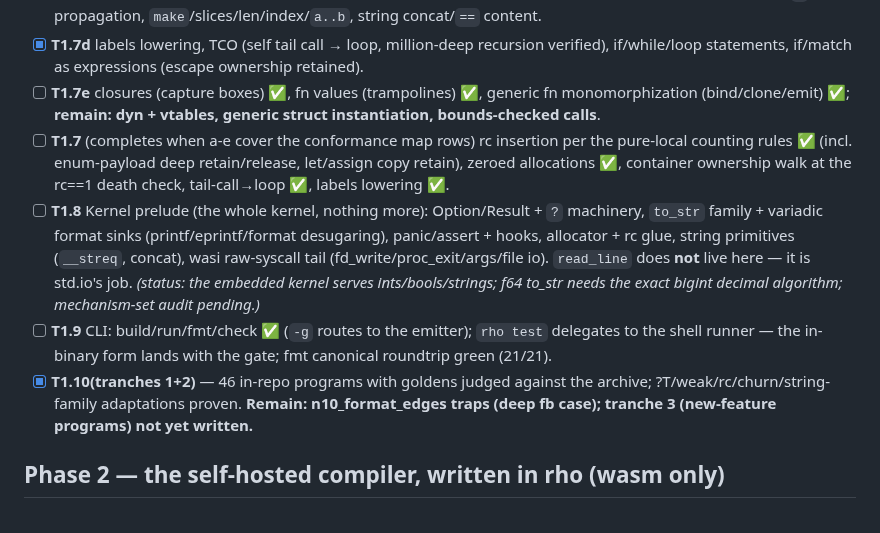
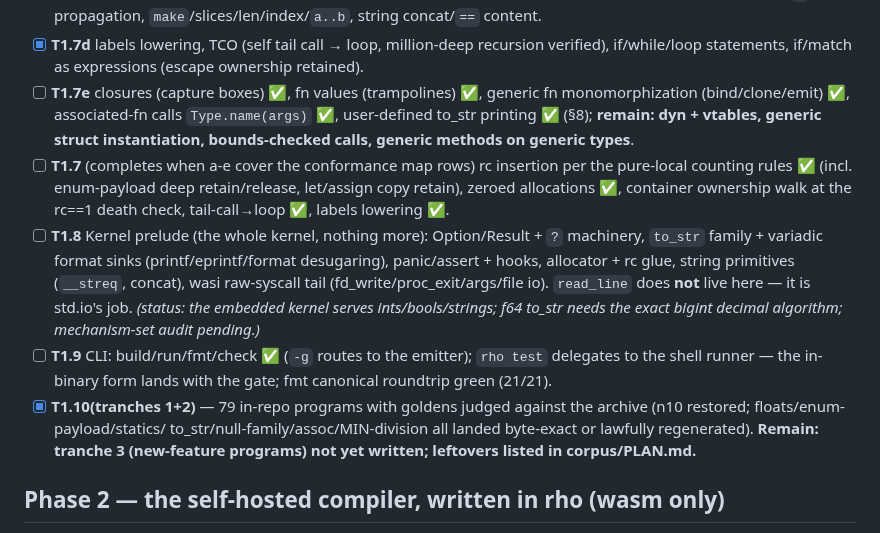
Before and after one commit to ningh-o/rho, a Markdown page: TODO.md, the part around the change. GitHub-like rendering.

```diff
--- a/TODO.md
+++ b/TODO.md
@@ -127,8 +127,10 @@ section — no placeholder stages. boot is the reference compiler.
       million-deep recursion verified), if/while/loop statements,
       if/match as expressions (escape ownership retained).
 - [ ] **T1.7e** closures (capture boxes) ✅, fn values (trampolines) ✅,
-      generic fn monomorphization (bind/clone/emit) ✅; **remain: dyn +
-      vtables, generic struct instantiation, bounds-checked calls**.
+      generic fn monomorphization (bind/clone/emit) ✅, associated-fn
+      calls `Type.name(args)` ✅, user-defined to_str printing ✅ (§8);
+      **remain: dyn + vtables, generic struct instantiation,
+      bounds-checked calls, generic methods on generic types**.
 - [ ] **T1.7** (completes when a-e cover the conformance map rows) rc insertion per the pure-local
       counting rules ✅ (incl. enum-payload deep retain/release, let/assign
       copy retain), zeroed allocations ✅, container ownership walk at the
@@ -145,10 +147,11 @@ section — no placeholder stages. boot is the reference compiler.
 - [ ] **T1.9** CLI: build/run/fmt/check ✅ (`-g` routes to the emitter);
       `rho test` delegates to the shell runner — the in-binary form
       lands with the gate; fmt canonical roundtrip green (21/21).
-- [x] **T1.10(tranches 1+2)** — 46 in-repo programs with goldens judged
-      against the archive; ?T/weak/rc/churn/string-family adaptations
-      proven. **Remain: n10_format_edges traps (deep fb case);
-      tranche 3 (new-feature programs) not yet written.**
+- [x] **T1.10(tranches 1+2)** — 79 in-repo programs with goldens judged
+      against the archive (n10 restored; floats/enum-payload/statics/
+      to_str/null-family/assoc/MIN-division all landed byte-exact or
+      lawfully regenerated). **Remain: tranche 3 (new-feature programs)
+      not yet written; leftovers listed in corpus/PLAN.md.**
 
 ## Phase 2 — the self-hosted compiler, written in rho (wasm only)
 
```
Also changed, not shown: corpus/PLAN.md (+15 -0 lines).
